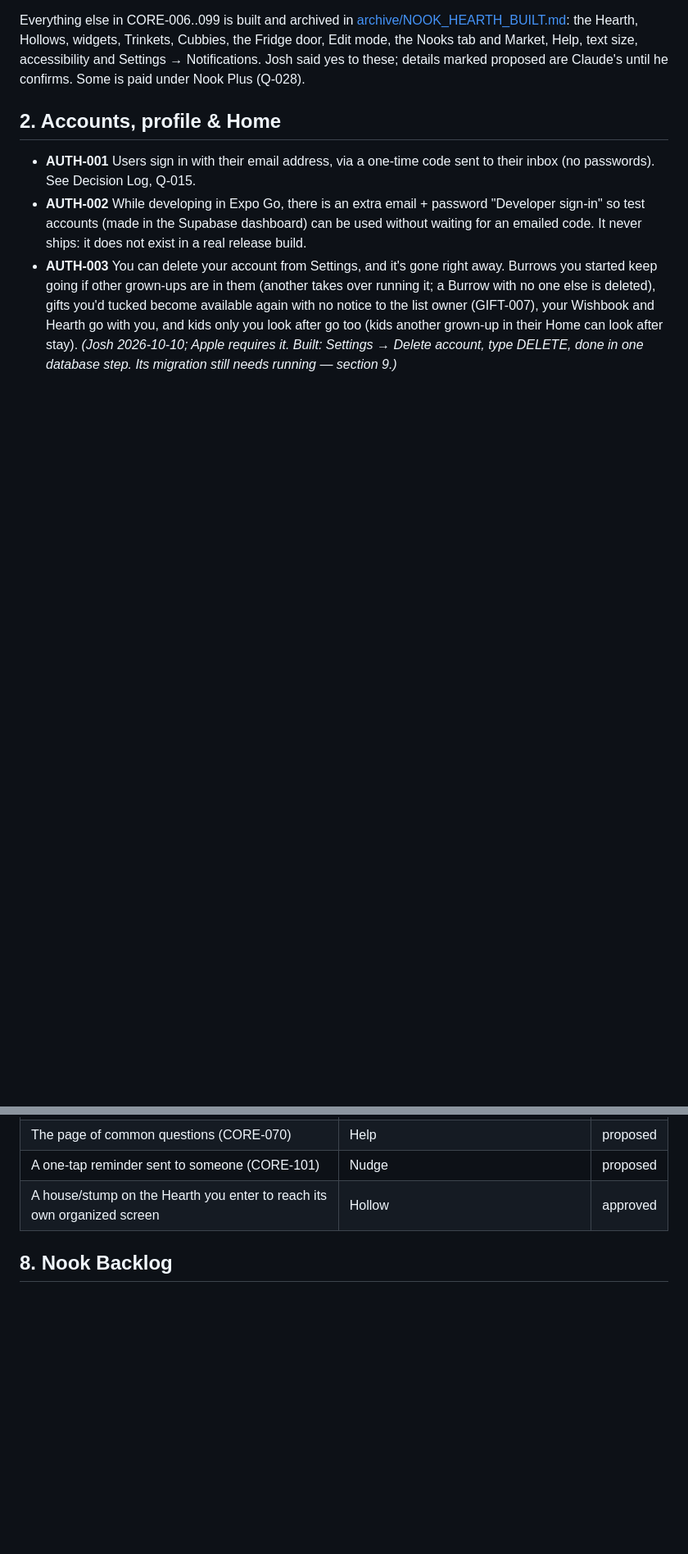
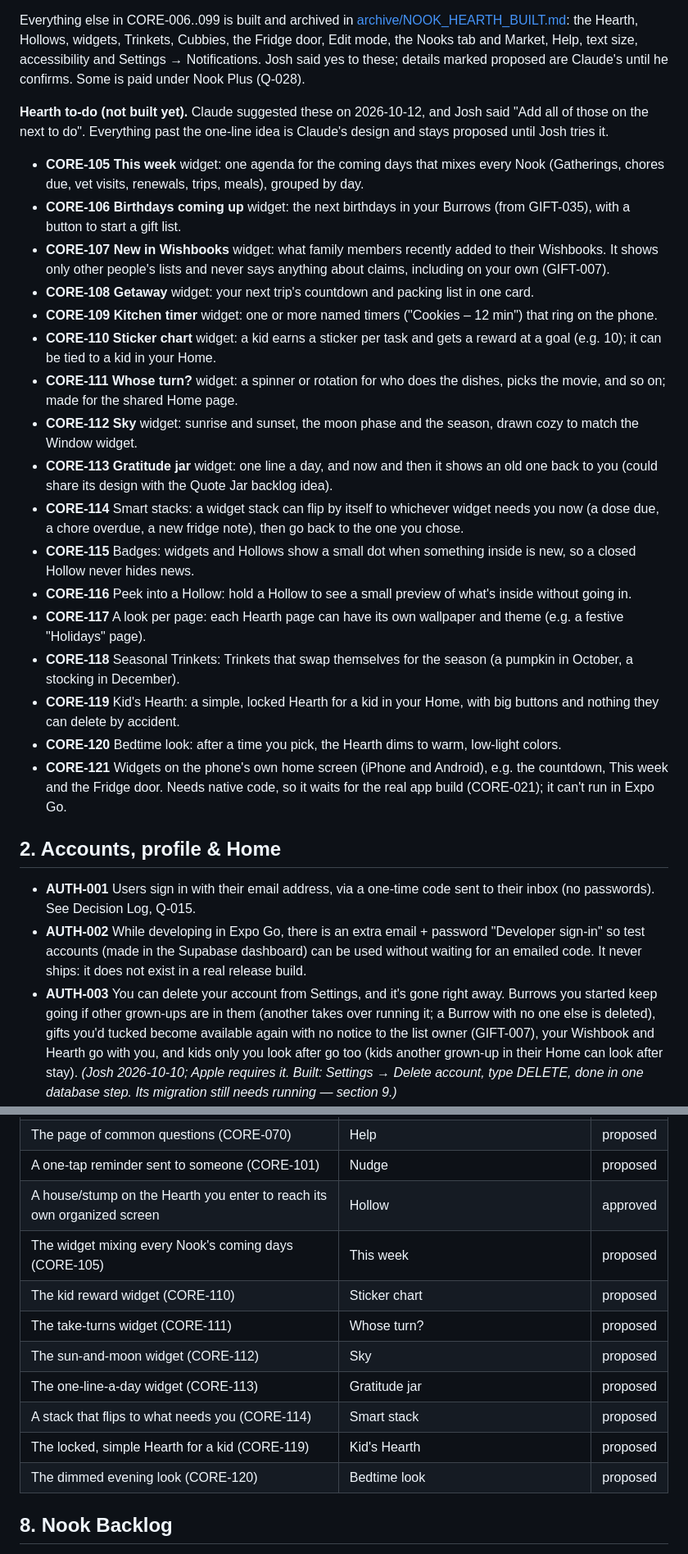
Before and after one commit to Josh51201/nook, a Markdown page: docs/NOOK_REQUIREMENTS.md, 2 parts joined by grey strips. Shown at 82% size. Rendered like a GitHub page; blank space fills up the shorter version.

Commit message:
Add Hearth to-do: new widgets and ways to organize (CORE-105..121)
Co-Authored-By: Claude Opus 5.5 <noreply@anthropic.com>

```diff
--- a/docs/NOOK_REQUIREMENTS.md
+++ b/docs/NOOK_REQUIREMENTS.md
@@ -18,6 +18,25 @@ _Last updated: 2026-10-12 (rev 67)_
 - **CORE-021** Nook ships as its own app with its own icon (not inside Expo Go). _(Prepared: Josh's own painting of a little cream house with a reading nook (2026-10-12) as the icon, a matching house silhouette for Android's themed and notification icon, a plain cream iPhone launch screen; app ID `app.mynookapp.nook` (Q-025); app.json and eas.json set up; build guide in docs/BUILDING_THE_APP.md. Waiting on Josh's Expo and Apple Developer accounts — see section 9.)_
 
 Everything else in CORE-006..099 is built and archived in [archive/NOOK_HEARTH_BUILT.md](archive/NOOK_HEARTH_BUILT.md): the Hearth, Hollows, widgets, Trinkets, Cubbies, the Fridge door, Edit mode, the Nooks tab and Market, Help, text size, accessibility and Settings → Notifications. Josh said yes to these; details marked proposed are Claude's until he confirms. Some is paid under Nook Plus (Q-028).
+
+**Hearth to-do (not built yet).** Claude suggested these on 2026-10-12, and Josh said "Add all of those on the next to do". Everything past the one-line idea is Claude's design and stays proposed until Josh tries it.
+- **CORE-105** **This week** widget: one agenda for the coming days that mixes every Nook (Gatherings, chores due, vet visits, renewals, trips, meals), grouped by day.
+- **CORE-106** **Birthdays coming up** widget: the next birthdays in your Burrows (from GIFT-035), with a button to start a gift list.
+- **CORE-107** **New in Wishbooks** widget: what family members recently added to their Wishbooks. It shows only other people's lists and never says anything about claims, including on your own (GIFT-007).
+- **CORE-108** **Getaway** widget: your next trip's countdown and packing list in one card.
+- **CORE-109** **Kitchen timer** widget: one or more named timers ("Cookies – 12 min") that ring on the phone.
+- **CORE-110** **Sticker chart** widget: a kid earns a sticker per task and gets a reward at a goal (e.g. 10); it can be tied to a kid in your Home.
+- **CORE-111** **Whose turn?** widget: a spinner or rotation for who does the dishes, picks the movie, and so on; made for the shared Home page.
+- **CORE-112** **Sky** widget: sunrise and sunset, the moon phase and the season, drawn cozy to match the Window widget.
+- **CORE-113** **Gratitude jar** widget: one line a day, and now and then it shows an old one back to you (could share its design with the Quote Jar backlog idea).
+- **CORE-114** Smart stacks: a widget stack can flip by itself to whichever widget needs you now (a dose due, a chore overdue, a new fridge note), then go back to the one you chose.
+- **CORE-115** Badges: widgets and Hollows show a small dot when something inside is new, so a closed Hollow never hides news.
+- **CORE-116** Peek into a Hollow: hold a Hollow to see a small preview of what's inside without going in.
+- **CORE-117** A look per page: each Hearth page can have its own wallpaper and theme (e.g. a festive "Holidays" page).
+- **CORE-118** Seasonal Trinkets: Trinkets that swap themselves for the season (a pumpkin in October, a stocking in December).
+- **CORE-119** Kid's Hearth: a simple, locked Hearth for a kid in your Home, with big buttons and nothing they can delete by accident.
+- **CORE-120** Bedtime look: after a time you pick, the Hearth dims to warm, low-light colors.
+- **CORE-121** Widgets on the phone's own home screen (iPhone and Android), e.g. the countdown, This week and the Fridge door. Needs native code, so it waits for the real app build (CORE-021); it can't run in Expo Go.
 
 ## 2. Accounts, profile & Home
 - **AUTH-001** Users sign in with their email address, via a one-time code sent to their inbox (no passwords). See Decision Log, Q-015.
@@ -123,6 +142,14 @@ Lives in [NOOK_DECISION_LOG.md](NOOK_DECISION_LOG.md) (read only when you need t
 | The page of common questions (CORE-070) | Help | proposed |
 | A one-tap reminder sent to someone (CORE-101) | Nudge | proposed |
 | A house/stump on the Hearth you enter to reach its own organized screen | Hollow | approved |
+| The widget mixing every Nook's coming days (CORE-105) | This week | proposed |
+| The kid reward widget (CORE-110) | Sticker chart | proposed |
+| The take-turns widget (CORE-111) | Whose turn? | proposed |
+| The sun-and-moon widget (CORE-112) | Sky | proposed |
+| The one-line-a-day widget (CORE-113) | Gratitude jar | proposed |
+| A stack that flips to what needs you (CORE-114) | Smart stack | proposed |
+| The locked, simple Hearth for a kid (CORE-119) | Kid's Hearth | proposed |
+| The dimmed evening look (CORE-120) | Bedtime look | proposed |
 
 ## 8. Nook Backlog
 Josh's picks, in no particular order. Names and details are proposed until he confirms them; each gets requirement IDs when it's about to be built.
```
Also changed, not shown: other parts of docs/NOOK_REQUIREMENTS.md (+3 -3 lines).
